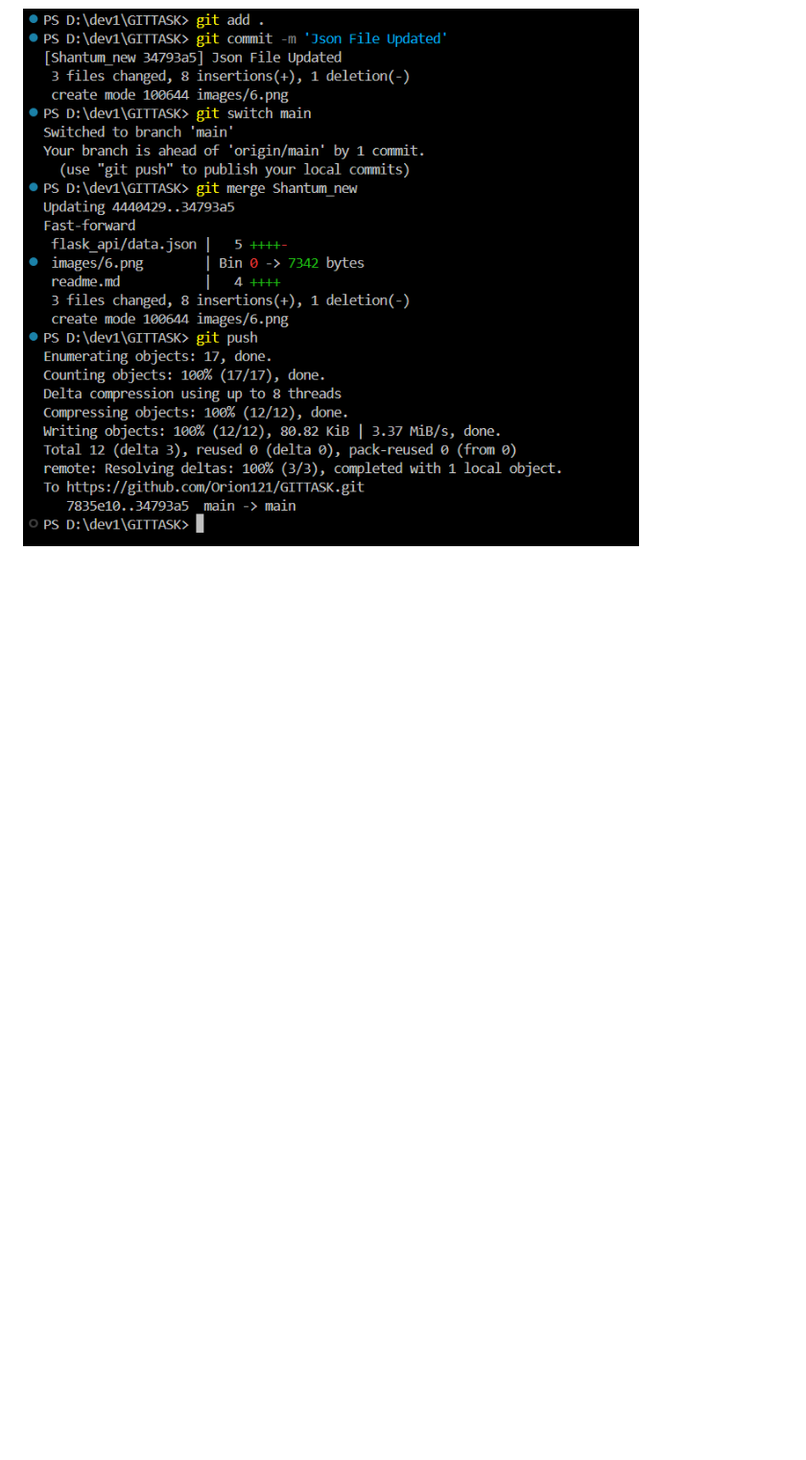
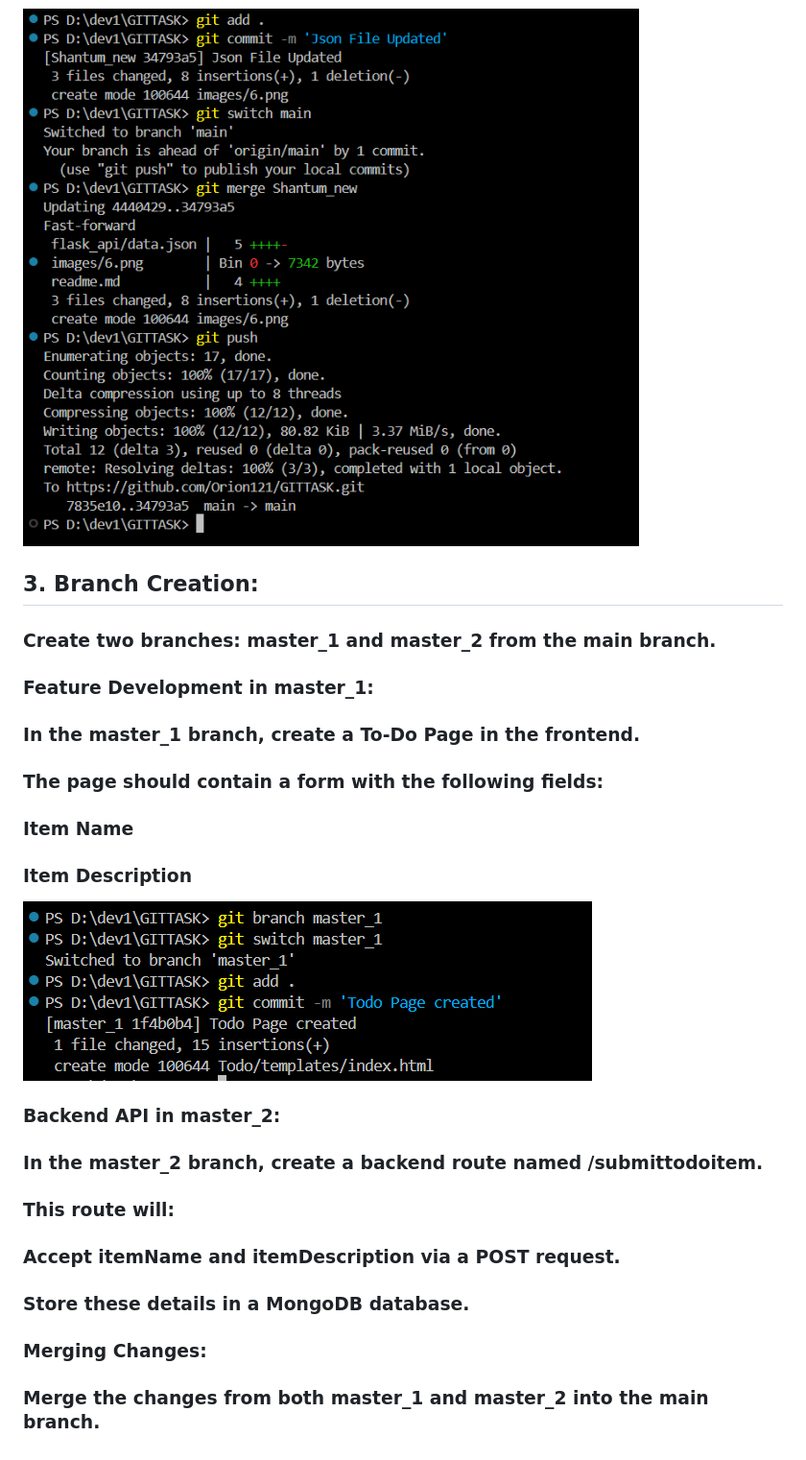
Before and after one commit to Orion121/GITTASK, a Markdown page: readme.md, the part around the change. Shown: that part at 96% size. GitHub-like rendering; pictures changed too: images/8.png (added); blank space fills up the shorter version.

```diff
--- a/readme.md
+++ b/readme.md
@@ -32,3 +32,20 @@
 ### Add the resolved changes to the staging area, commit them, and push the updates to the remote repository.
 
 ![alt text](images/7.png)
+
+
+## 3. Branch Creation:
+### Create two branches: master_1 and master_2 from the main branch.
+### Feature Development in master_1:
+### In the master_1 branch, create a To-Do Page in the frontend.
+### The page should contain a form with the following fields:
+### Item Name
+### Item Description
+![alt text](images/8.png)
+### Backend API in master_2:
+### In the master_2 branch, create a backend route named /submittodoitem.
+### This route will:
+### Accept itemName and itemDescription via a POST request.
+### Store these details in a MongoDB database.
+### Merging Changes:
+### Merge the changes from both master_1 and master_2 into the main branch.
```
Also changed, not shown: image.png (added).
